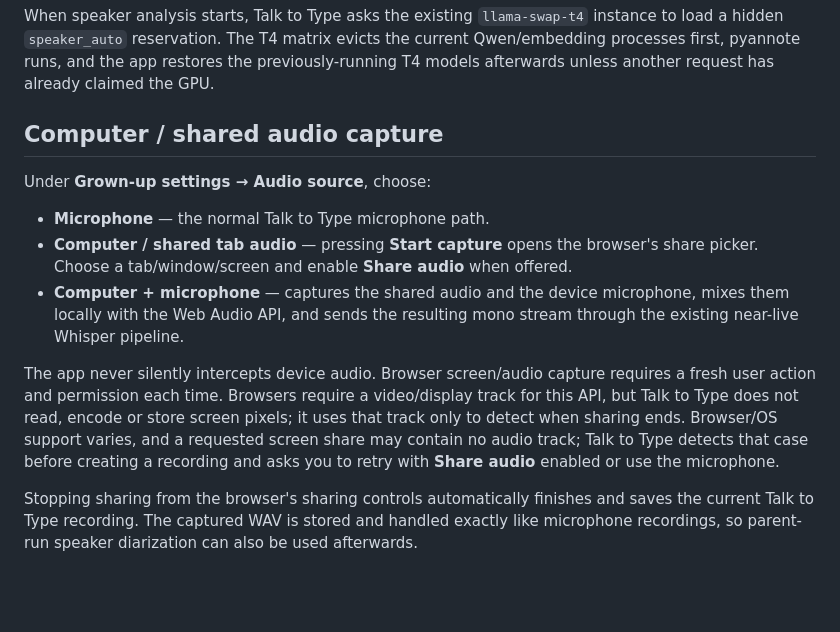
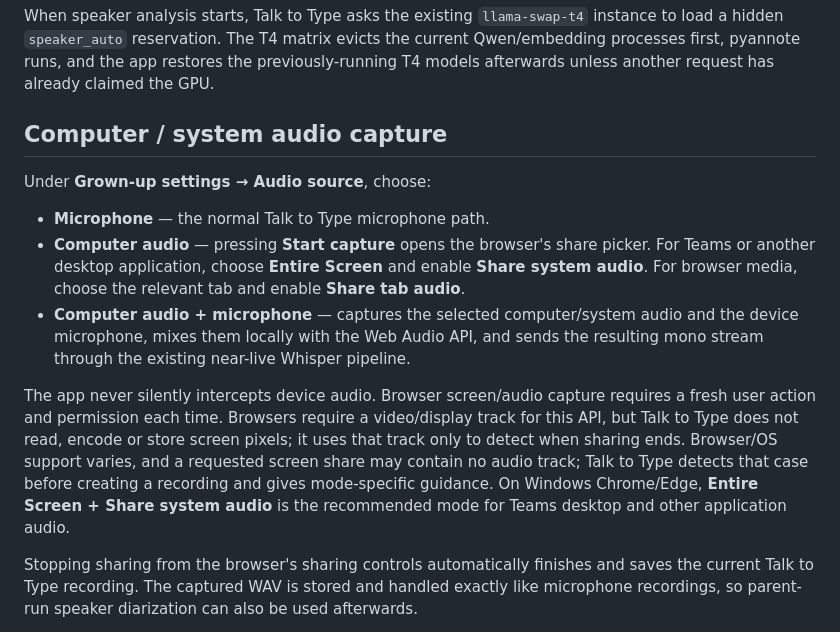
Before and after one commit to danfulton72/local-transcriber, a Markdown page: README.md, the part around the change. GitHub-like rendering; blank space fills up the shorter version.

Commit message:
Document Teams and whole-computer audio capture

```diff
--- a/README.md
+++ b/README.md
@@ -87,15 +87,15 @@ Whisper, Piper and the Wyoming OpenAI Gateway remain separate and unchanged. Spe
 
 When speaker analysis starts, Talk to Type asks the existing `llama-swap-t4` instance to load a hidden `speaker_auto` reservation. The T4 matrix evicts the current Qwen/embedding processes first, pyannote runs, and the app restores the previously-running T4 models afterwards unless another request has already claimed the GPU.
 
-## Computer / shared audio capture
+## Computer / system audio capture
 
 Under **Grown-up settings → Audio source**, choose:
 
 - **Microphone** — the normal Talk to Type microphone path.
-- **Computer / shared tab audio** — pressing **Start capture** opens the browser's share picker. Choose a tab/window/screen and enable **Share audio** when offered.
-- **Computer + microphone** — captures the shared audio and the device microphone, mixes them locally with the Web Audio API, and sends the resulting mono stream through the existing near-live Whisper pipeline.
+- **Computer audio** — pressing **Start capture** opens the browser's share picker. For Teams or another desktop application, choose **Entire Screen** and enable **Share system audio**. For browser media, choose the relevant tab and enable **Share tab audio**.
+- **Computer audio + microphone** — captures the selected computer/system audio and the device microphone, mixes them locally with the Web Audio API, and sends the resulting mono stream through the existing near-live Whisper pipeline.
 
-The app never silently intercepts device audio. Browser screen/audio capture requires a fresh user action and permission each time. Browsers require a video/display track for this API, but Talk to Type does not read, encode or store screen pixels; it uses that track only to detect when sharing ends. Browser/OS support varies, and a requested screen share may contain no audio track; Talk to Type detects that case before creating a recording and asks you to retry with **Share audio** enabled or use the microphone.
+The app never silently intercepts device audio. Browser screen/audio capture requires a fresh user action and permission each time. Browsers require a video/display track for this API, but Talk to Type does not read, encode or store screen pixels; it uses that track only to detect when sharing ends. Browser/OS support varies, and a requested screen share may contain no audio track; Talk to Type detects that case before creating a recording and gives mode-specific guidance. On Windows Chrome/Edge, **Entire Screen + Share system audio** is the recommended mode for Teams desktop and other application audio.
 
 Stopping sharing from the browser's sharing controls automatically finishes and saves the current Talk to Type recording. The captured WAV is stored and handled exactly like microphone recordings, so parent-run speaker diarization can also be used afterwards.
 
```
